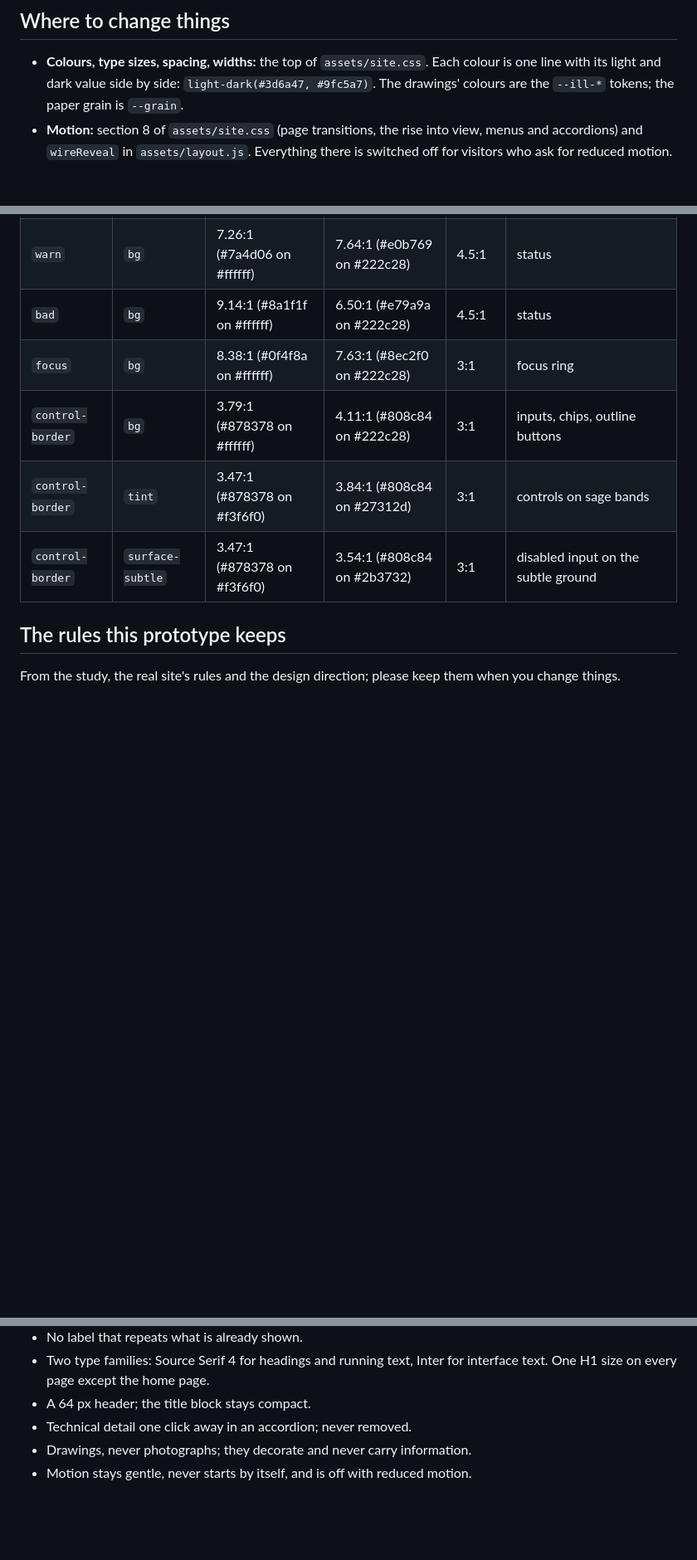
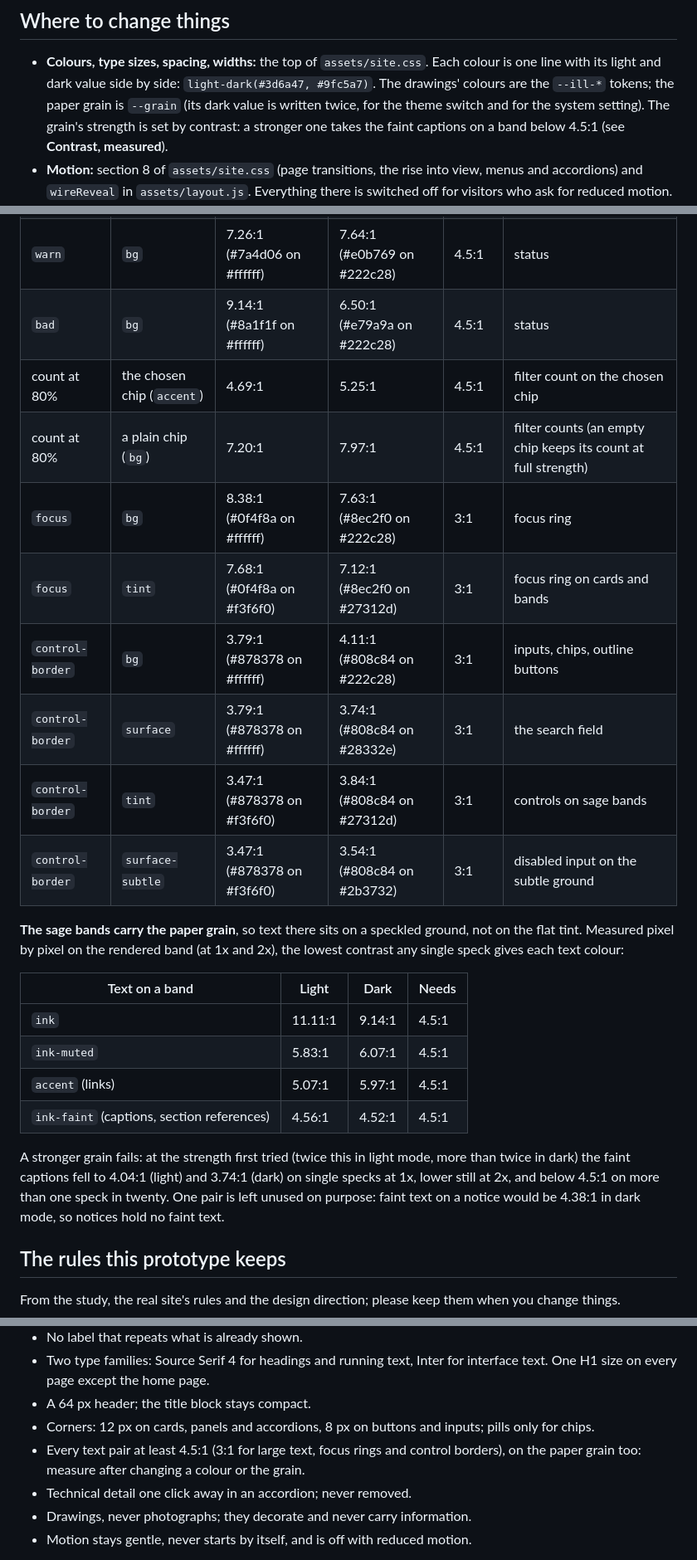
Before and after one commit to purposesource/website-lab, a Markdown page: README.md, 3 parts joined by grey strips. Shown at 83% size. Drawn GitHub-style; blank space fills up the shorter version.

```diff
--- a/README.md
+++ b/README.md
@@ -55,7 +55,9 @@ are brief stand-ins.
 
 - **Colours, type sizes, spacing, widths:** the top of `assets/site.css`. Each colour is one line
   with its light and dark value side by side: `light-dark(#3d6a47, #9fc5a7)`. The drawings'
-  colours are the `--ill-*` tokens; the paper grain is `--grain`.
+  colours are the `--ill-*` tokens; the paper grain is `--grain` (its dark value is written twice,
+  for the theme switch and for the system setting). The grain's strength is set by contrast: a
+  stronger one takes the faint captions on a band below 4.5:1 (see **Contrast, measured**).
 - **Motion:** section 8 of `assets/site.css` (page transitions, the rise into view, menus and
   accordions) and `wireReveal` in `assets/layout.js`. Everything there is switched off for
   visitors who ask for reduced motion.
@@ -167,10 +185,30 @@ rings and control borders 3:1). Hairlines and the drawings are decorative.
 | `bg` | `seal` | 6.36:1 (#ffffff on #7a5a17) | 8.19:1 (#222c28 on #dcc08a) | 4.5:1 | "Why this page" when open |
 | `warn` | `bg` | 7.26:1 (#7a4d06 on #ffffff) | 7.64:1 (#e0b769 on #222c28) | 4.5:1 | status |
 | `bad` | `bg` | 9.14:1 (#8a1f1f on #ffffff) | 6.50:1 (#e79a9a on #222c28) | 4.5:1 | status |
+| count at 80% | the chosen chip (`accent`) | 4.69:1 | 5.25:1 | 4.5:1 | filter count on the chosen chip |
+| count at 80% | a plain chip (`bg`) | 7.20:1 | 7.97:1 | 4.5:1 | filter counts (an empty chip keeps its count at full strength) |
 | `focus` | `bg` | 8.38:1 (#0f4f8a on #ffffff) | 7.63:1 (#8ec2f0 on #222c28) | 3:1 | focus ring |
+| `focus` | `tint` | 7.68:1 (#0f4f8a on #f3f6f0) | 7.12:1 (#8ec2f0 on #27312d) | 3:1 | focus ring on cards and bands |
 | `control-border` | `bg` | 3.79:1 (#878378 on #ffffff) | 4.11:1 (#808c84 on #222c28) | 3:1 | inputs, chips, outline buttons |
+| `control-border` | `surface` | 3.79:1 (#878378 on #ffffff) | 3.74:1 (#808c84 on #28332e) | 3:1 | the search field |
 | `control-border` | `tint` | 3.47:1 (#878378 on #f3f6f0) | 3.84:1 (#808c84 on #27312d) | 3:1 | controls on sage bands |
 | `control-border` | `surface-subtle` | 3.47:1 (#878378 on #f3f6f0) | 3.54:1 (#808c84 on #2b3732) | 3:1 | disabled input on the subtle ground |
+
+**The sage bands carry the paper grain**, so text there sits on a speckled ground, not on the
+flat tint. Measured pixel by pixel on the rendered band (at 1x and 2x), the lowest contrast
+any single speck gives each text colour:
+
+| Text on a band | Light | Dark | Needs |
+|---|---|---|---|
+| `ink` | 11.11:1 | 9.14:1 | 4.5:1 |
+| `ink-muted` | 5.83:1 | 6.07:1 | 4.5:1 |
+| `accent` (links) | 5.07:1 | 5.97:1 | 4.5:1 |
+| `ink-faint` (captions, section references) | 4.56:1 | 4.52:1 | 4.5:1 |
+
+A stronger grain fails: at the strength first tried (twice this in light mode, more than twice
+in dark) the faint captions fell to 4.04:1 (light) and 3.74:1 (dark) on single specks at 1x,
+lower still at 2x, and below 4.5:1 on more than one speck in twenty. One pair is left unused on
+purpose: faint text on a notice would be 4.38:1 in dark mode, so notices hold no faint text.
 
 ## The rules this prototype keeps
 
@@ -189,6 +227,10 @@ change things.
 - Two type families: Source Serif 4 for headings and running text, Inter for interface text.
   One H1 size on every page except the home page.
 - A 64 px header; the title block stays compact.
+- Corners: 12 px on cards, panels and accordions, 8 px on buttons and inputs; pills only for
+  chips.
+- Every text pair at least 4.5:1 (3:1 for large text, focus rings and control borders), on the
+  paper grain too: measure after changing a colour or the grain.
 - Technical detail one click away in an accordion; never removed.
 - Drawings, never photographs; they decorate and never carry information.
 - Motion stays gentle, never starts by itself, and is off with reduced motion.
```
Also changed, not shown: other parts of README.md (+45 -29 lines).
